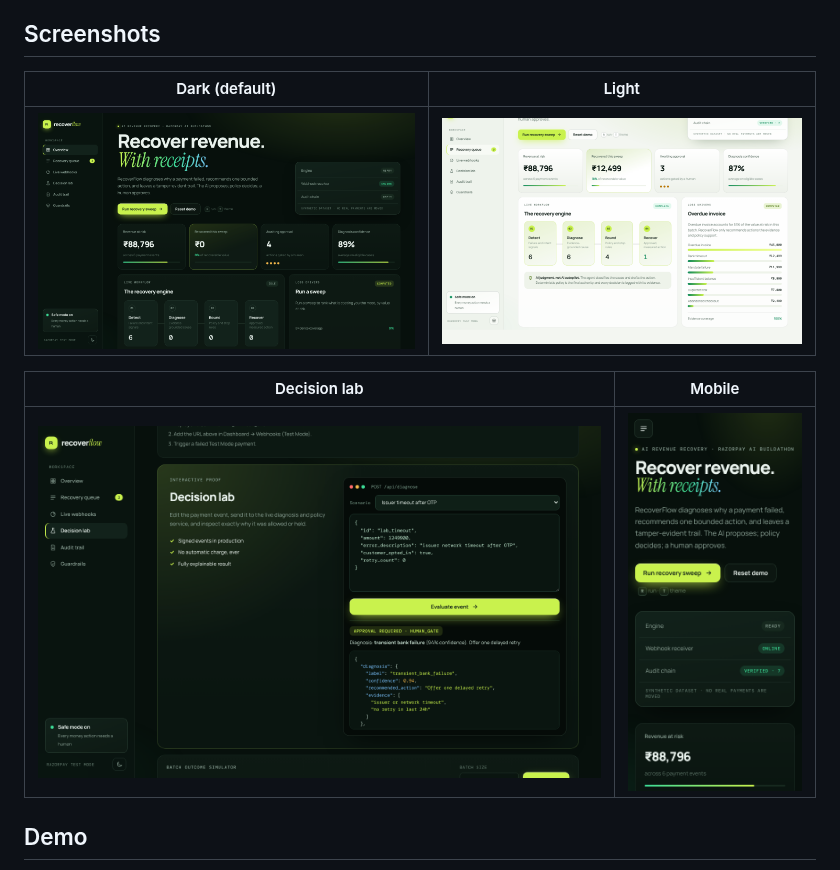
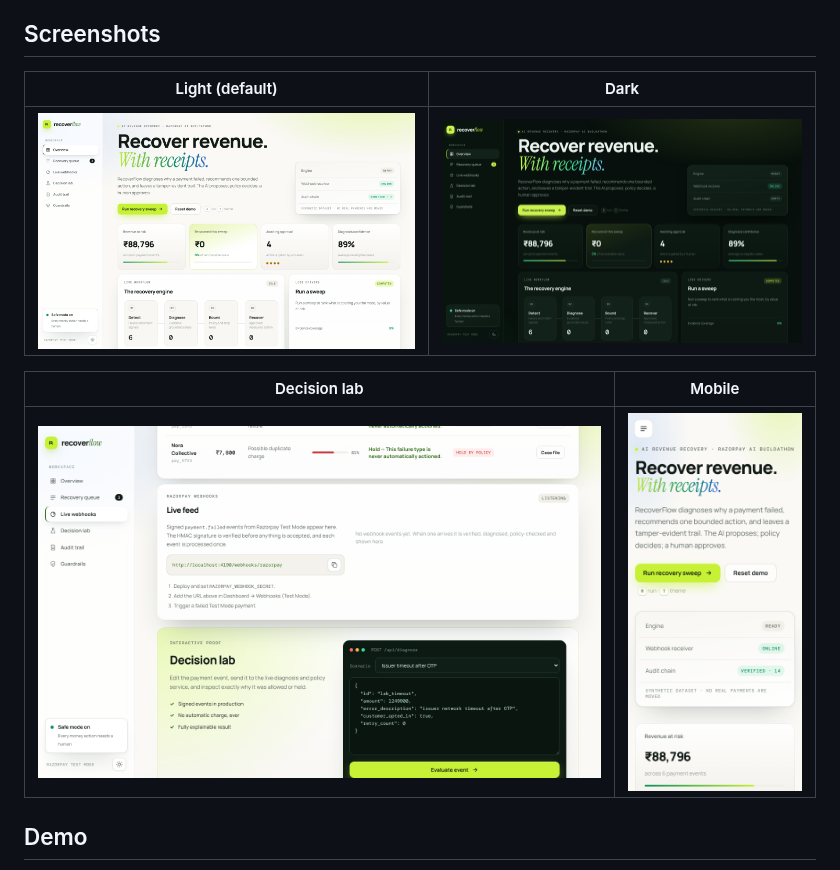
Before and after one commit to karthik1122-code/recoverflow, a Markdown page: README.md, the part around one of its changes. Rendered like a GitHub page; pictures changed too: docs/dashboard-light.png, docs/decision-lab.png, docs/mobile.png.

Commit message:
Make light theme the default with premium editorial styling
Co-Authored-By: Claude Sonnet 5.5 <noreply@anthropic.com>
Claude-Session: https://claude.ai/code/session_01SyvscxEhMdTwQLggrcM2zs

```diff
--- a/README.md
+++ b/README.md
@@ -25,9 +25,9 @@ Revenue loss is rarely a single failure: a payment can time out after OTP, a sub
 
 ## Screenshots
 
-| Dark (default) | Light |
+| Light (default) | Dark |
 |---|---|
-| ![Dashboard dark](docs/dashboard-dark.png) | ![Dashboard light](docs/dashboard-light.png) |
+| ![Dashboard light](docs/dashboard-light.png) | ![Dashboard dark](docs/dashboard-dark.png) |
 
 | Decision lab | Mobile |
 |---|---|
```
Also changed, not shown: other parts of README.md (+1 -1 lines), 3 other files.
